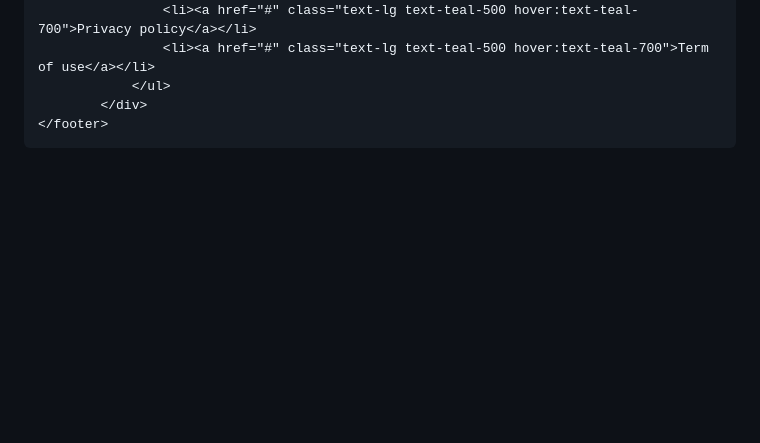
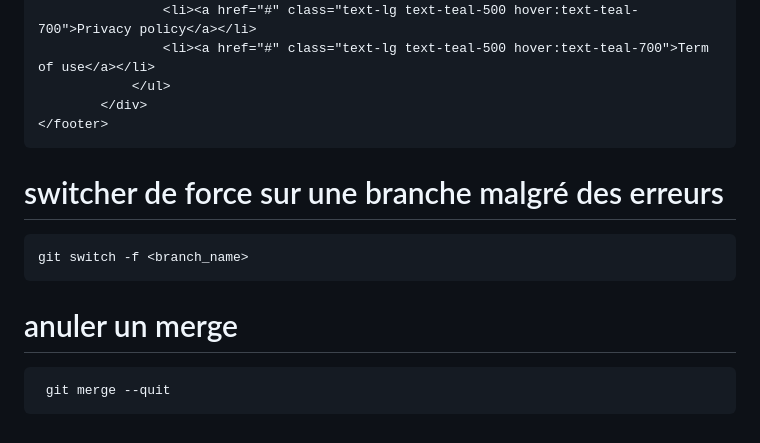
Before and after one commit to Musk-max/puddle, a Markdown page: steps/module_2.md, the part around the change. Rendered like a GitHub page; blank space fills up the shorter version.

````diff
--- a/steps/module_2.md
+++ b/steps/module_2.md
@@ -193,3 +193,11 @@ urlpatterns = [
         </div>
 </footer>
 ```
+# switcher de force sur une branche malgré des erreurs
+```
+git switch -f <branch_name>
+```
+# anuler un merge
+```
+ git merge --quit
+ ```
````
Also changed, not shown: steps/module_1.md (added, +162 -0 lines).
